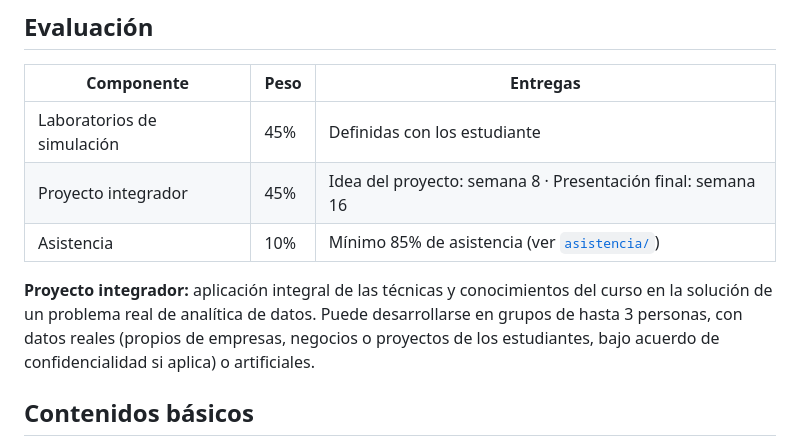
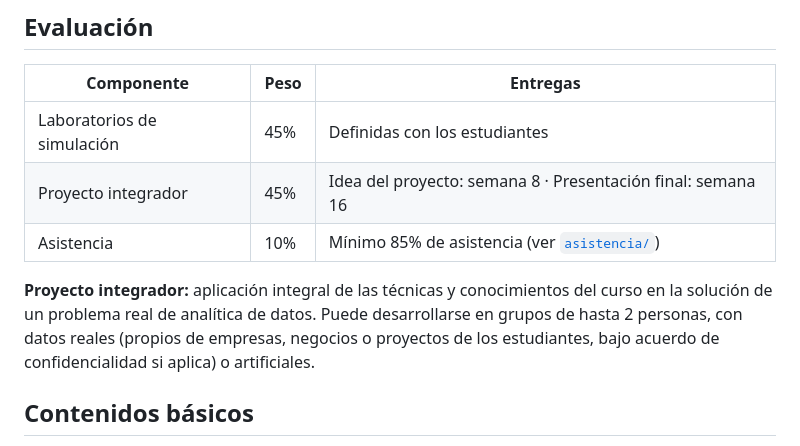
Before and after one commit to DiegoCollazos/CursoAnaliticaDatos_, a Markdown page: PROGRAMA.md, the part around the change. Drawn GitHub-style.

```diff
--- a/PROGRAMA.md
+++ b/PROGRAMA.md
@@ -48,11 +48,11 @@ Clases magistrales acompañadas de simulaciones en **Orange Data Mining** y **Py
 
 | Componente | Peso | Entregas |
 |---|---|---|
-| Laboratorios de simulación | 45% | Definidas con los estudiante |
+| Laboratorios de simulación | 45% | Definidas con los estudiantes |
 | Proyecto integrador | 45% | Idea del proyecto: semana 8 · Presentación final: semana 16 |
 | Asistencia | 10% | Mínimo 85% de asistencia (ver [`asistencia/`](asistencia/)) |
 
-**Proyecto integrador:** aplicación integral de las técnicas y conocimientos del curso en la solución de un problema real de analítica de datos. Puede desarrollarse en grupos de hasta 3 personas, con datos reales (propios de empresas, negocios o proyectos de los estudiantes, bajo acuerdo de confidencialidad si aplica) o artificiales.
+**Proyecto integrador:** aplicación integral de las técnicas y conocimientos del curso en la solución de un problema real de analítica de datos. Puede desarrollarse en grupos de hasta 2 personas, con datos reales (propios de empresas, negocios o proyectos de los estudiantes, bajo acuerdo de confidencialidad si aplica) o artificiales.
 
 ## Contenidos básicos
 
```
